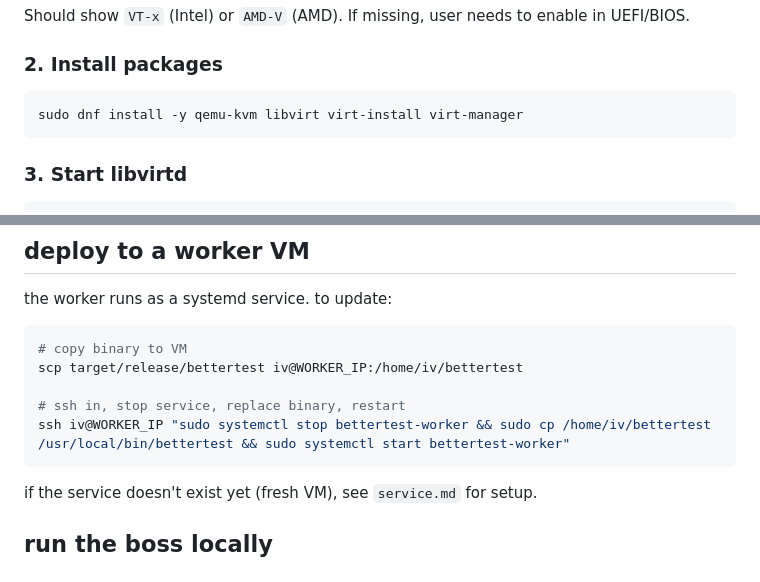
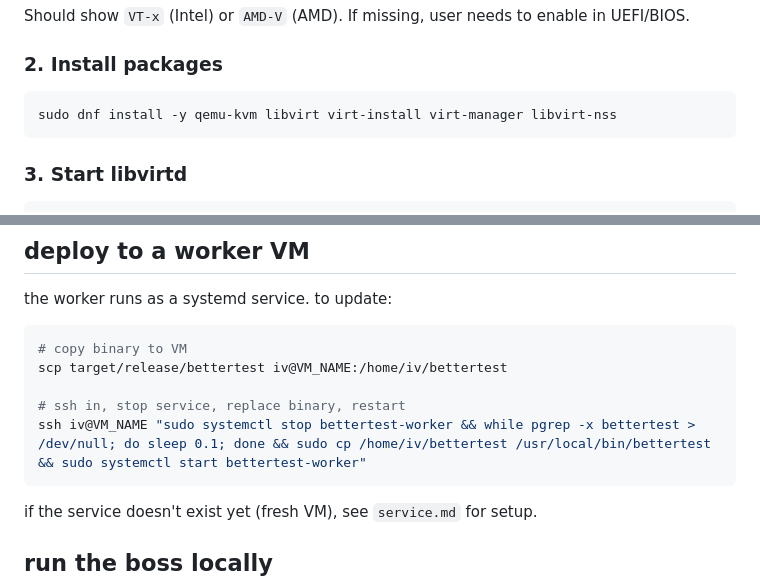
Before and after one commit to ivhacks/bettertest, a Markdown page: agents/AGENTS.md, 2 parts joined by grey strips. GitHub-like rendering.

````diff
--- a/agents/AGENTS.md
+++ b/agents/AGENTS.md
@@ -162,7 +162,7 @@ Should show `VT-x` (Intel) or `AMD-V` (AMD). If missing, user needs to enable in
 
 ### 2. Install packages
 ```sh
-sudo dnf install -y qemu-kvm libvirt virt-install virt-manager
+sudo dnf install -y qemu-kvm libvirt virt-install virt-manager libvirt-nss
 ```
 
 ### 3. Start libvirtd
@@ -391,10 +404,10 @@ the worker runs as a systemd service. to update:
 
 ```sh
 # copy binary to VM
-scp target/release/bettertest iv@WORKER_IP:/home/iv/bettertest
+scp target/release/bettertest iv@VM_NAME:/home/iv/bettertest
 
 # ssh in, stop service, replace binary, restart
-ssh iv@WORKER_IP "sudo systemctl stop bettertest-worker && sudo cp /home/iv/bettertest /usr/local/bin/bettertest && sudo systemctl start bettertest-worker"
+ssh iv@VM_NAME "sudo systemctl stop bettertest-worker && while pgrep -x bettertest > /dev/null; do sleep 0.1; done && sudo cp /home/iv/bettertest /usr/local/bin/bettertest && sudo systemctl start bettertest-worker"
 ```
 
 if the service doesn't exist yet (fresh VM), see `service.md` for setup.
````
Also changed, not shown: other parts of agents/AGENTS.md (+22 -9 lines).
